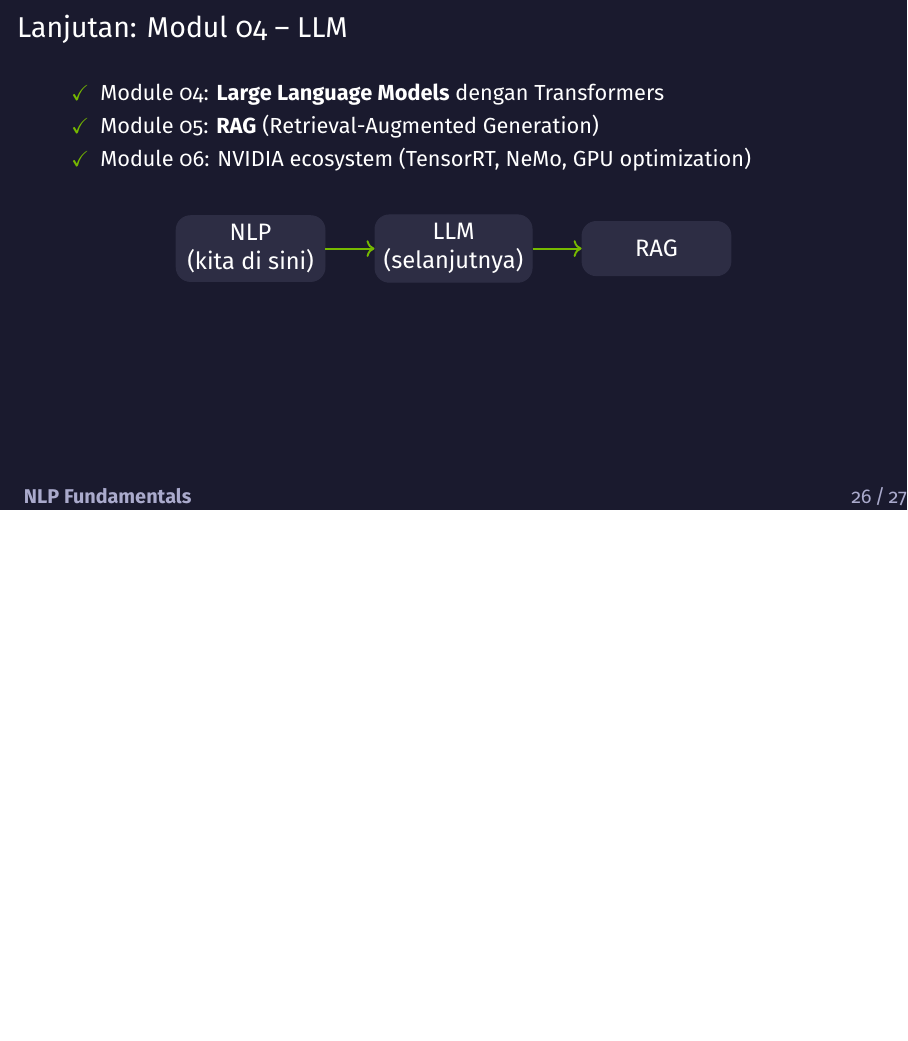
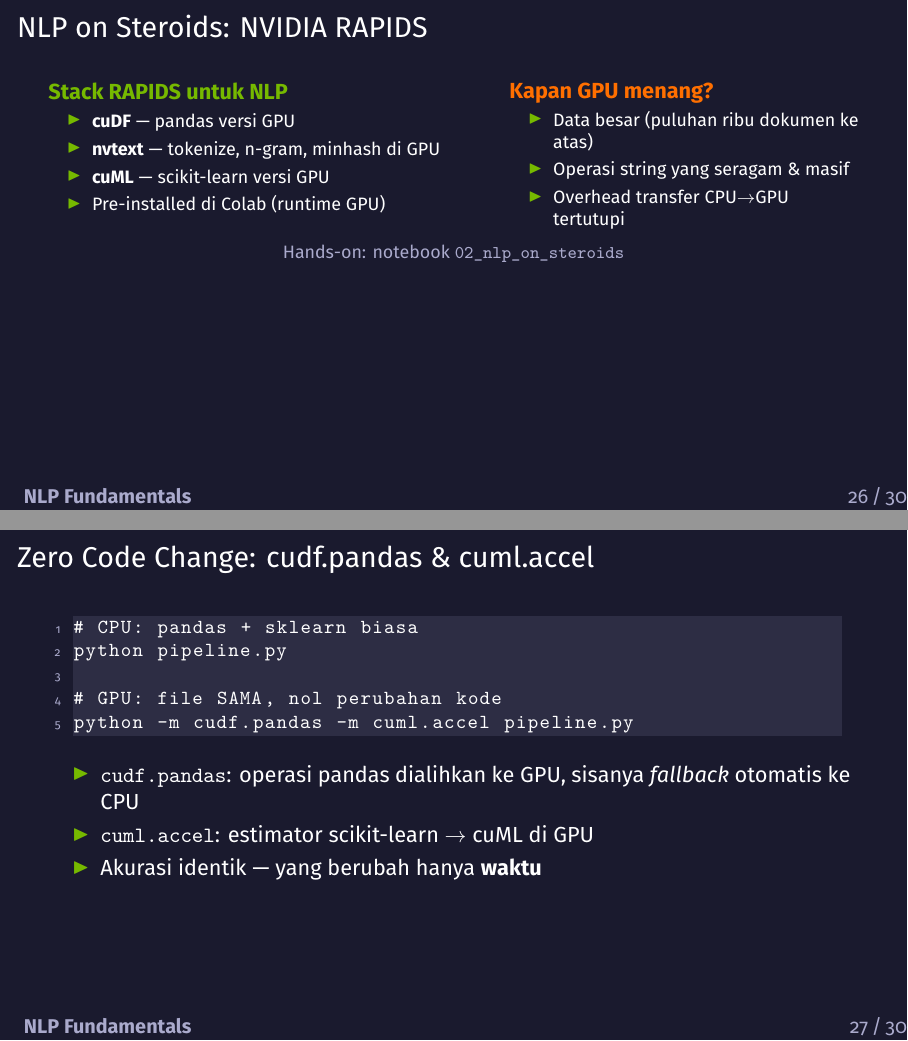
Before and after one commit to chmdznr/navasena-gen-ml-course, LaTeX slides (03_nlp_fundamentals/slides/module03_slides.tex): page 26 of 27 before the commit and pages 26 and 27 of 30 after it, the two joined at a grey line, the shorter picture padded with empty space. Compiled offline with XeLaTeX.

Commit message:
feat(module03): 3 slide RAPIDS (stack, zero-code-change, speedup) + figure

```diff
--- a/03_nlp_fundamentals/slides/module03_slides.tex
+++ b/03_nlp_fundamentals/slides/module03_slides.tex
@@ -705,3 +705,46 @@
   \end{columns}
 \end{frame}
 
+% Slide 16b — RAPIDS: NLP Klasik di GPU
+\begin{frame}{NLP on Steroids: NVIDIA RAPIDS}
+  \begin{columns}[T]
+    \begin{column}{0.52\textwidth}
+      \textcolor{nvgreen}{\textbf{Stack RAPIDS untuk NLP}}
+      \begin{itemize}
+        \footnotesize
+        \item \textbf{cuDF} — pandas versi GPU
+        \item \textbf{nvtext} — tokenize, n-gram, minhash di GPU
+        \item \textbf{cuML} — scikit-learn versi GPU
+        \item Pre-installed di Colab (runtime GPU)
+      \end{itemize}
+    \end{column}
+    \begin{column}{0.44\textwidth}
+      \textcolor{nvorange}{\textbf{Kapan GPU menang?}}
+      \begin{itemize}
+        \footnotesize
+        \item Data besar (puluhan ribu dokumen ke atas)
+        \item Operasi string yang seragam \& masif
+        \item Overhead transfer CPU$\to$GPU tertutupi
+      \end{itemize}
+    \end{column}
+  \end{columns}
+  \vspace{0.6em}
+  \centering\footnotesize\textcolor{nvgray}{Hands-on: notebook \texttt{02\_nlp\_on\_steroids}}
+\end{frame}
+
+% Slide 16c — Zero Code Change
+\begin{frame}[fragile]{Zero Code Change: cudf.pandas \& cuml.accel}
+  \begin{lstlisting}
+# CPU: pandas + sklearn biasa
+python pipeline.py
+
+# GPU: file SAMA, nol perubahan kode
+python -m cudf.pandas -m cuml.accel pipeline.py
+  \end{lstlisting}
+  \vspace{0.4em}
+  \begin{itemize}
+    \item \texttt{cudf.pandas}: operasi pandas dialihkan ke GPU, sisanya \textit{fallback} otomatis ke CPU
+    \item \texttt{cuml.accel}: estimator scikit-learn $\to$ cuML di GPU
+    \item Akurasi identik — yang berubah hanya \textbf{waktu}
+  \end{itemize}
+\end{frame}
```
Also changed, not shown: 03_nlp_fundamentals/slides/figures/rapids_speedup.pdf (added), 03_nlp_fundamentals/slides/module03_slides.pdf, 03_nlp_fundamentals/slides/module03_slides.tex (9 more changed lines), 1 other file.
